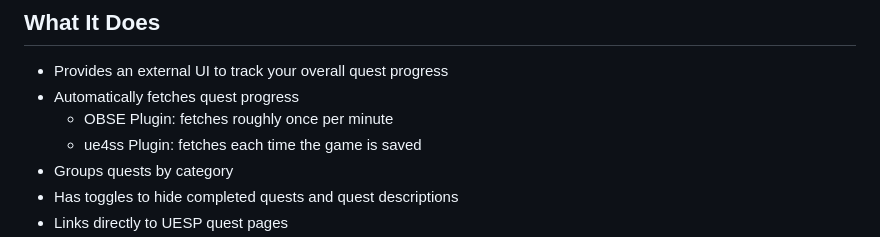
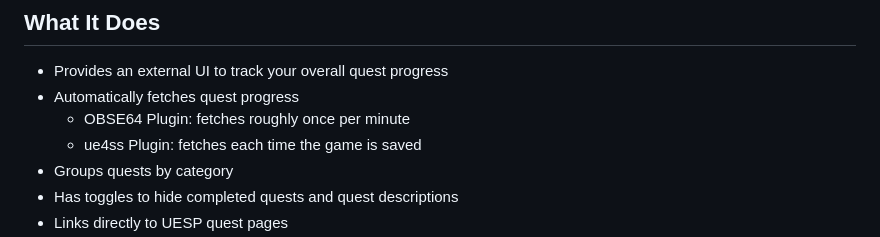
Before and after one commit to codeblivion/OBRQuestCompanion, a Markdown page: README.MD, the part around the change. GitHub-like rendering.

```diff
--- a/README.MD
+++ b/README.MD
@@ -5,7 +5,7 @@ An external companion app for *The Elder Scrolls IV: Oblivion Remastered* that a
 ## What It Does
 - Provides an external UI to track your overall quest progress
 - Automatically fetches quest progress
-  - OBSE Plugin: fetches roughly once per minute
+  - OBSE64 Plugin: fetches roughly once per minute
   - ue4ss Plugin: fetches each time the game is saved
 - Groups quests by category
 - Has toggles to hide completed quests and quest descriptions
```
